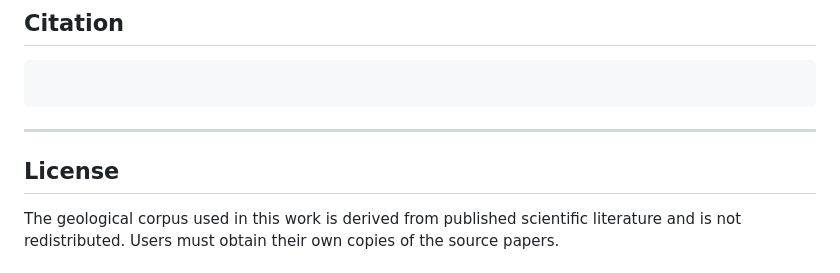
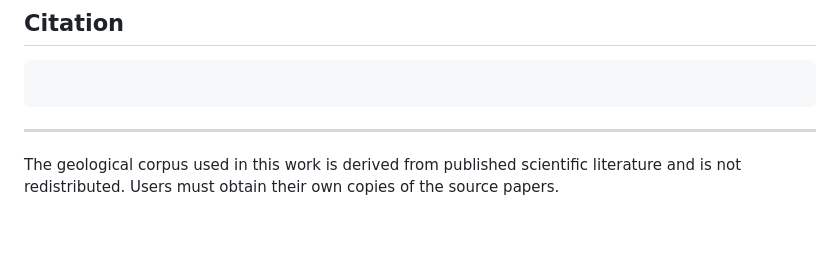
Before and after one commit to feriel21/mtd-kg-pipeline, a Markdown page: README.md, the part around the change. Drawn GitHub-style; blank space fills up the shorter version.

```diff
--- a/README.md
+++ b/README.md
@@ -219,7 +219,7 @@ mtd-kg-pipeline/
 
 ---
 
-## License
+
 
 
 The geological corpus used in this work is derived from published scientific literature and is not redistributed. Users must obtain their own copies of the source papers.
```
